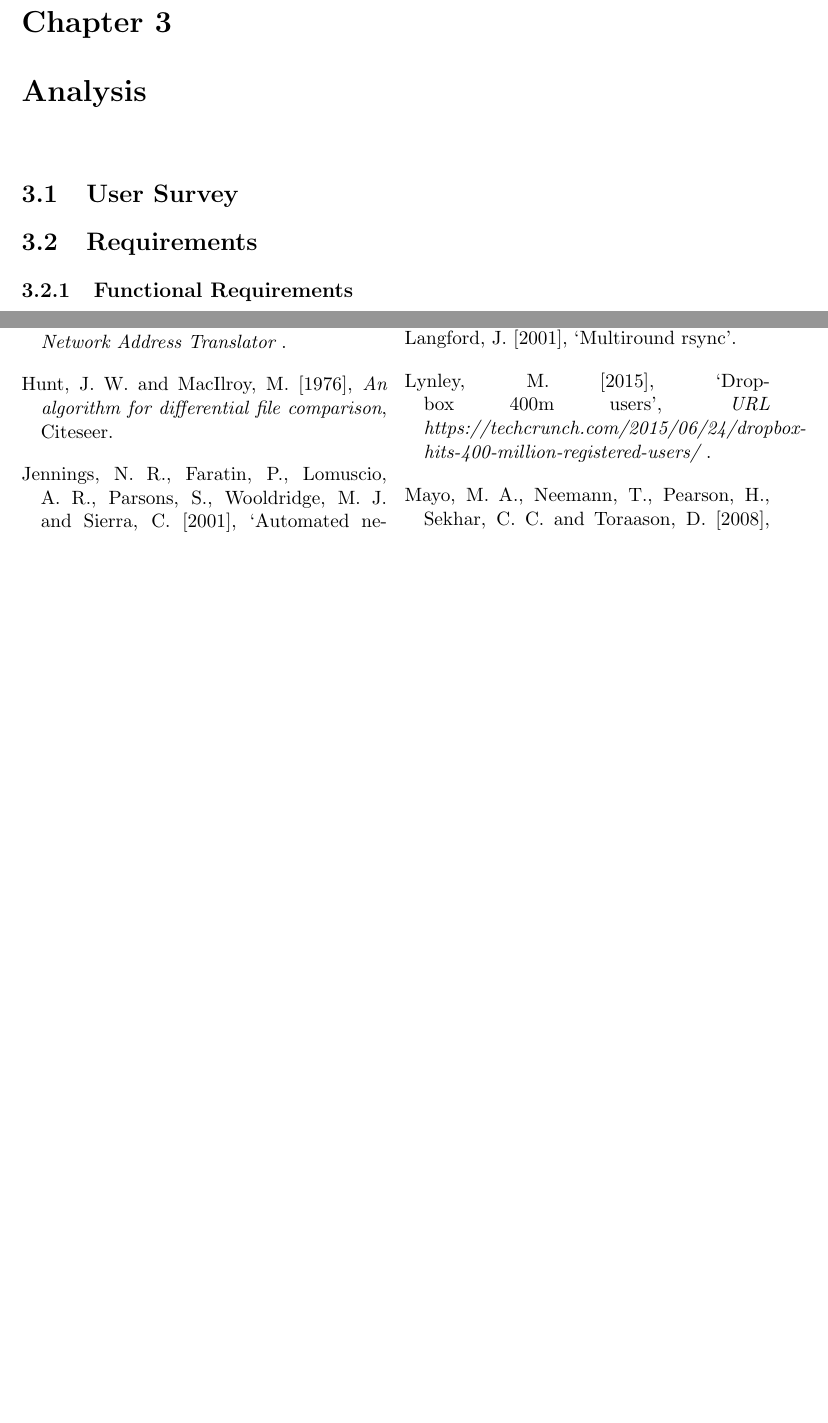
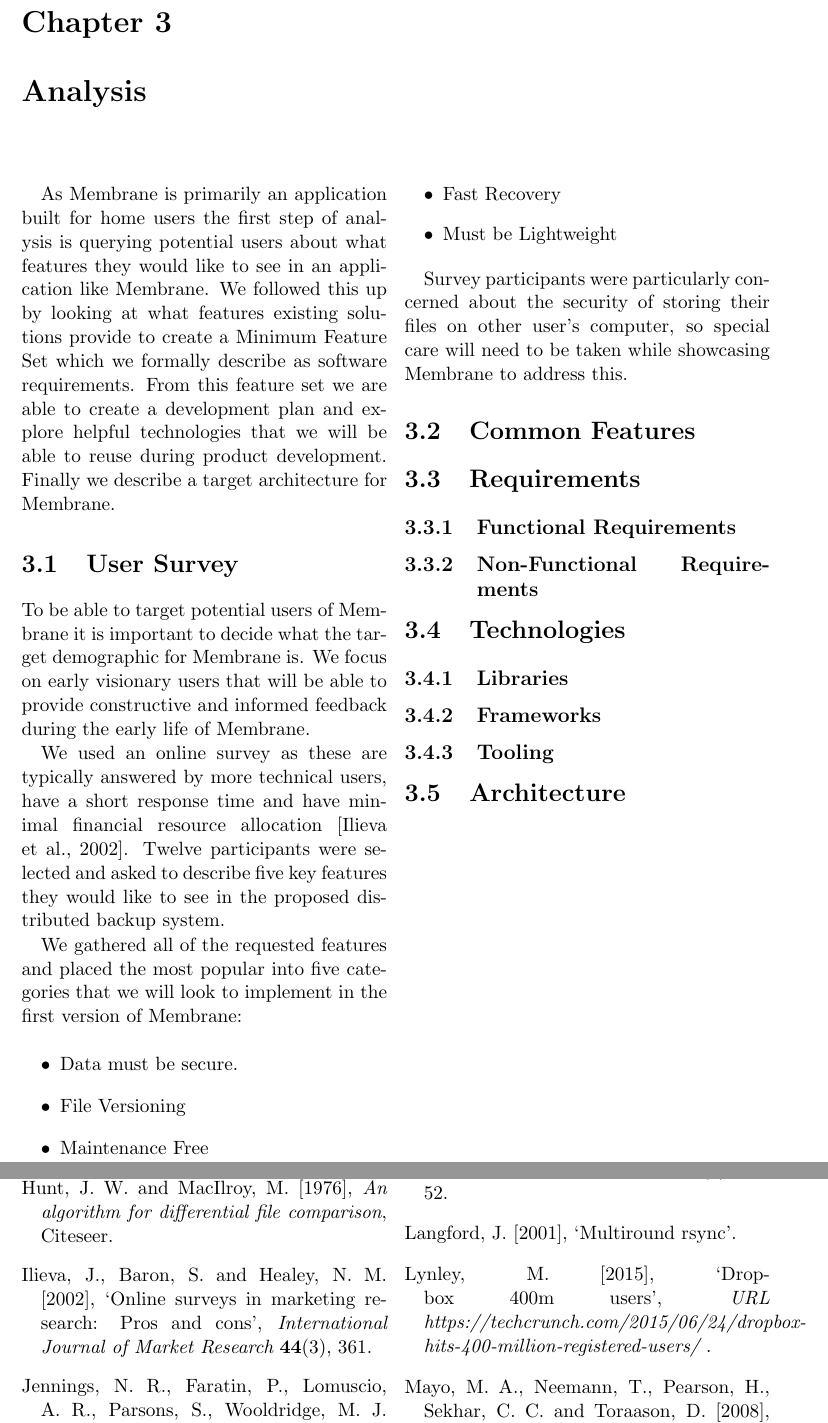
Before and after one commit to domhauton/dissertation, a LaTeX thesis (dissertation/dissertation.tex): two parts of pages 21 and 27 of 29, joined at a grey line, cut so that both start at the same text, the shorter picture padded with empty space. Compiled offline with pdfLaTeX.

Commit message:
Started Analysis

```diff
--- a/dissertation/dissertation.tex
+++ b/dissertation/dissertation.tex
@@ -428,7 +428,28 @@ Drawing on techniques explored in the literature review we will proceed to desig
 
 \chapter{Analysis}
 
+As Membrane is primarily an application built for home users the first step of analysis is querying potential users about what features they would like to see in an application like Membrane. We followed this up by looking at what features existing solutions provide to create a Minimum Feature Set which we formally describe as software requirements. From this feature set we are able to create a development plan and explore helpful technologies that we will be able to reuse during product development. Finally we describe a target architecture for Membrane.
+
 \section{User Survey}
+
+To be able to target potential users of Membrane it is important to decide what the target demographic for Membrane is. We focus on early visionary users that will be able to provide constructive and informed feedback during the early life of Membrane.
+
+We used an online survey as these are typically answered by more technical users, have a short response time and have minimal financial resource allocation \citep{ilieva2002online}. Twelve participants were selected and asked to describe five key features they would like to see in the proposed distributed backup system.
+
+We gathered all of the requested features and placed the most popular into five categories that we will look to implement in the first version of Membrane:
+
+\begin{itemize}
+ \item Data must be secure.
+ \item File Versioning
+ \item Maintenance Free
+ \item Fast Recovery
+ \item Must be Lightweight
+\end{itemize}
+
+Survey participants were particularly concerned about the security of storing their files on other user's computer, so special care will need to be taken while showcasing Membrane to address this.
+
+
+\section{Common Features}
 
 \section{Requirements}
 
```
Also changed, not shown: dissertation/dissertation.bib (+11 -0 lines), dissertation/dissertation.pdf, dissertation/dissertation.tex (8 more changed lines).
